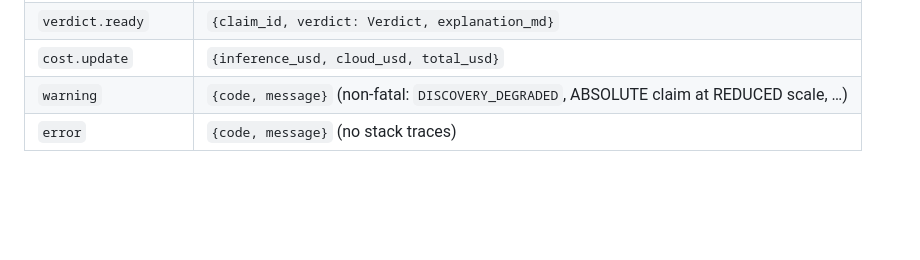
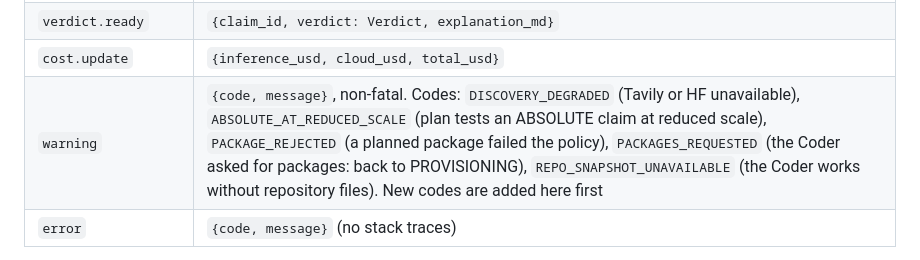
Before and after one commit to atozzi-dev/paper2proof, a Markdown page: docs/specs/api-and-events.md, the part around the change. GitHub-like rendering; blank space fills up the shorter version.

Commit message:
docs(api): list every warning event code

```diff
--- a/docs/specs/api-and-events.md
+++ b/docs/specs/api-and-events.md
@@ -63,7 +63,7 @@ Source: architecture §9.3, §11.1, §11.3, §16.1 (v0.2). Normative.
 | `egress.blocked` | `{host, subnet}` (from gateway logs, best effort) |
 | `verdict.ready` | `{claim_id, verdict: Verdict, explanation_md}` |
 | `cost.update` | `{inference_usd, cloud_usd, total_usd}` |
-| `warning` | `{code, message}` (non-fatal: `DISCOVERY_DEGRADED`, ABSOLUTE claim at REDUCED scale, …) |
+| `warning` | `{code, message}`, non-fatal. Codes: `DISCOVERY_DEGRADED` (Tavily or HF unavailable), `ABSOLUTE_AT_REDUCED_SCALE` (plan tests an ABSOLUTE claim at reduced scale), `PACKAGE_REJECTED` (a planned package failed the policy), `PACKAGES_REQUESTED` (the Coder asked for packages: back to PROVISIONING), `REPO_SNAPSHOT_UNAVAILABLE` (the Coder works without repository files). New codes are added here first |
 | `error` | `{code, message}` (no stack traces) |
 
 All payloads are pydantic models in `app/domain/events.py`. `schemas/events.schema.json` is generated from them (`uv run python scripts/export_schemas.py`); a contract test fails if it is stale. The frontend imports TypeScript types generated from the OpenAPI schema (`npm run gen:types`).
```
